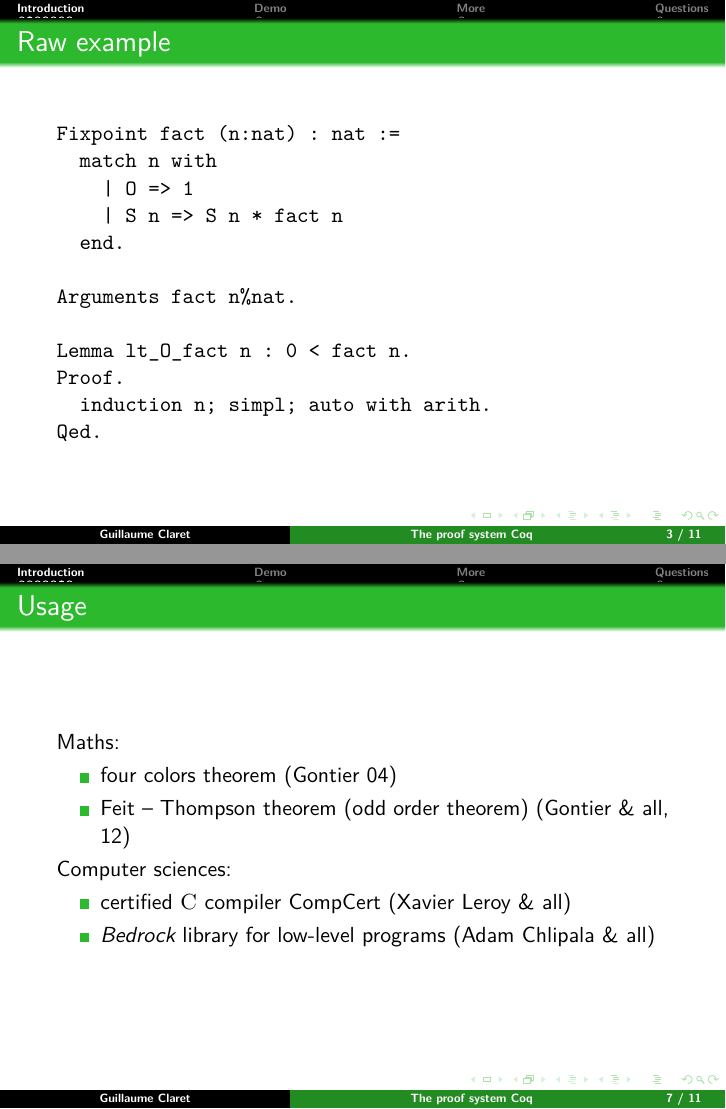
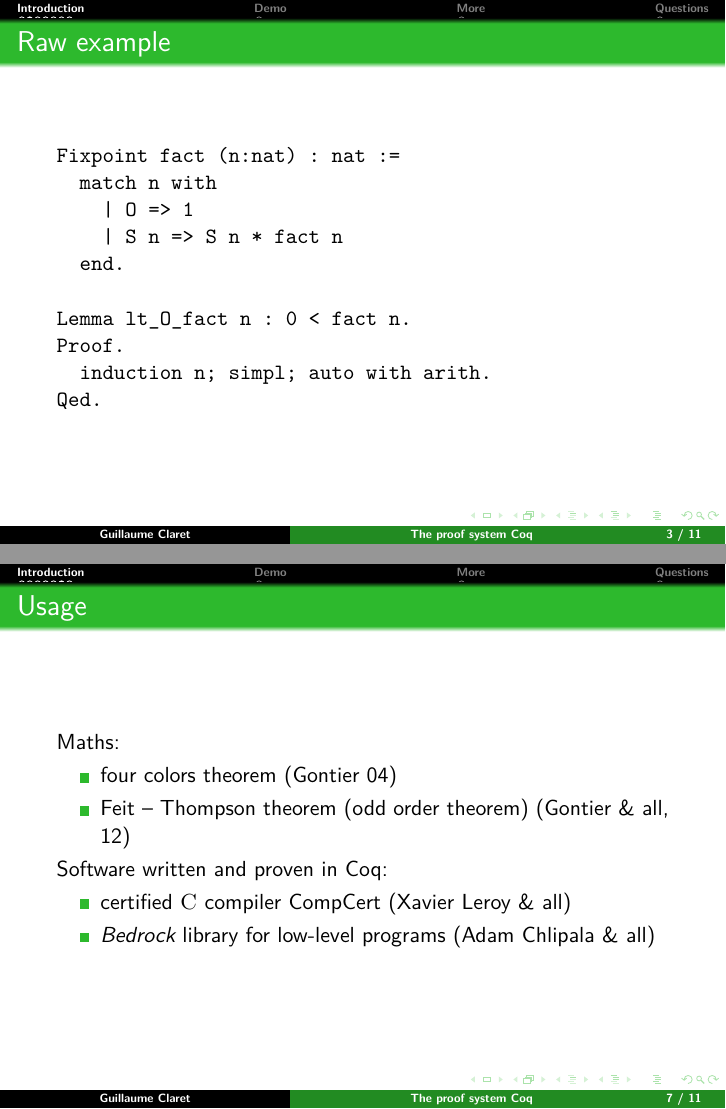
Before and after one commit to clarus/presentation-coq-lab, LaTeX slides (index.tex, which reads intro.tex): pages 3 and 7 of 11, joined at a grey line. Compiled offline with pdfLaTeX.

Commit message:
Corrections and remarks from the test presentation

```diff
--- a/intro.tex
+++ b/intro.tex
@@ -17,8 +17,6 @@ Fixpoint fact (n:nat) : nat :=
     | O => 1
     | S n => S n * fact n
   end.
-
-Arguments fact n%nat.
 
 Lemma lt_O_fact n : 0 < fact n.
 Proof.
@@ -58,7 +56,7 @@ Qed.
     \item Feit -- Thompson theorem (odd order theorem) (Gontier \& all, 12)
   \end{itemize}
 
-  Computer sciences:
+  Software written and proven in Coq:
   \begin{itemize}
     \item certified \textsc{C} compiler CompCert (Xavier Leroy \& all)
     \item \emph{Bedrock} library for low-level programs (Adam Chlipala \& all)
```
Also changed, not shown: 2 other files.
